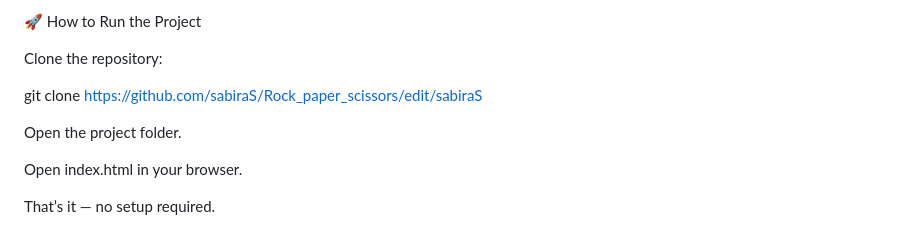
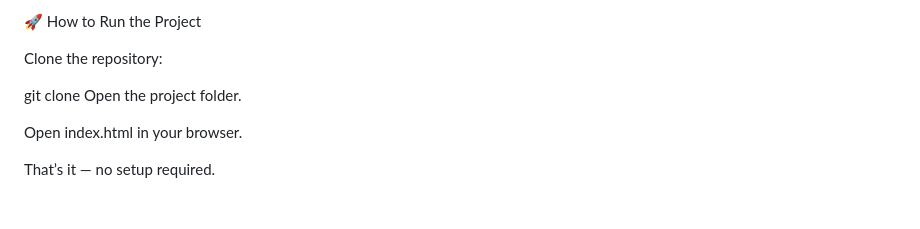
Before and after one commit to sabiraS/Rock_paper_scissors, a Markdown page: README.md, the part around the change. Drawn GitHub-style; blank space fills up the shorter version.

```diff
--- a/README.md
+++ b/README.md
@@ -128,9 +128,7 @@ Responsive and user-friendly design
 
 Clone the repository:
 
-git clone https://github.com/sabiraS/Rock_paper_scissors/edit/sabiraS
-
-
+git clone
 Open the project folder.
 
 Open index.html in your browser.
```
